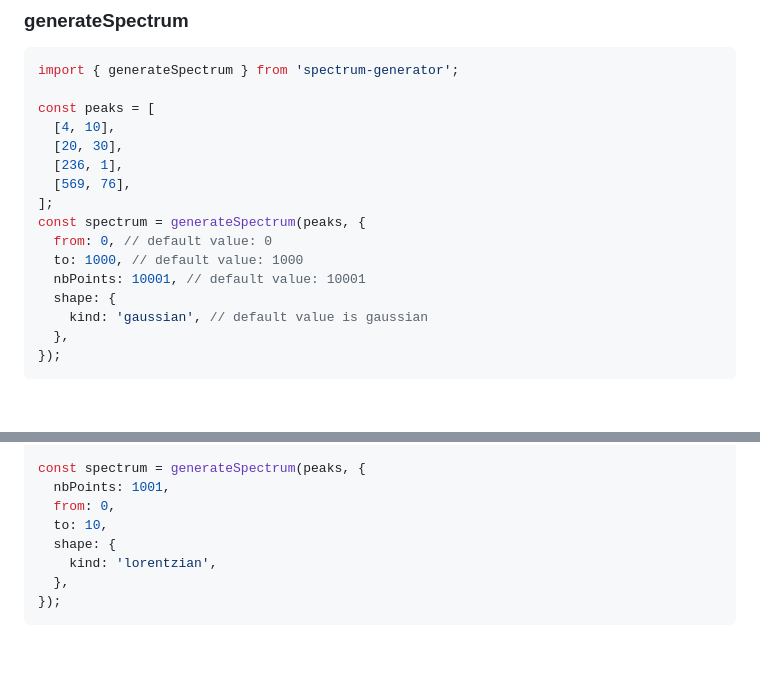
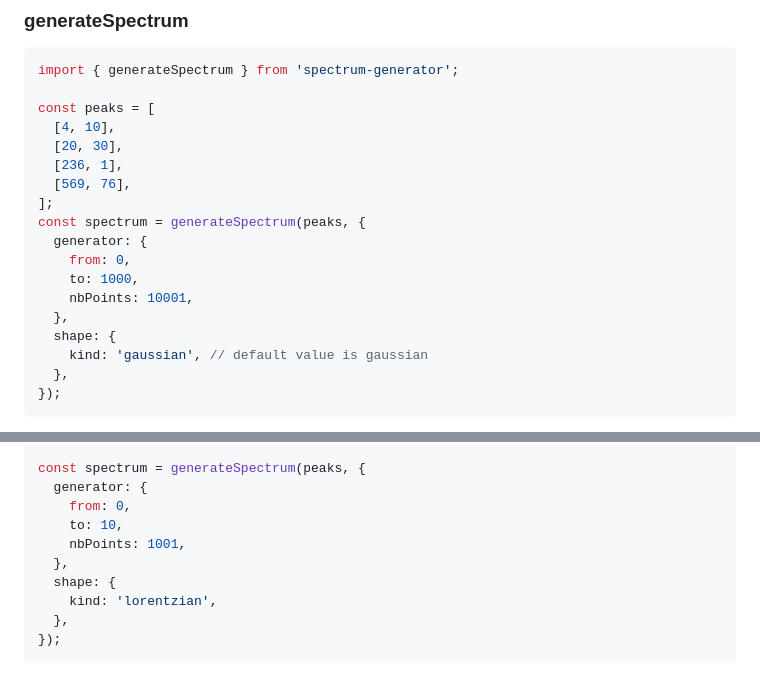
Before and after one commit to cheminfo/spectrum-generator, a Markdown page: README.md, 2 parts joined by grey strips. Rendered like a GitHub page; blank space fills up the shorter version.

Commit message:
docs: fix readme

```diff
--- a/README.md
+++ b/README.md
@@ -27,9 +27,11 @@ const peaks = [
   [569, 76],
 ];
 const spectrum = generateSpectrum(peaks, {
-  from: 0, // default value: 0
-  to: 1000, // default value: 1000
-  nbPoints: 10001, // default value: 10001
+  generator: {
+    from: 0,
+    to: 1000,
+    nbPoints: 10001,
+  },
   shape: {
     kind: 'gaussian', // default value is gaussian
   },
@@ -56,9 +58,11 @@ Peaks can also be introduced as:
 */
 
 const spectrum = generateSpectrum(peaks, {
-  nbPoints: 1001,
-  from: 0,
-  to: 10,
+  generator: {
+    from: 0,
+    to: 10,
+    nbPoints: 1001,
+  },
   shape: {
     kind: 'lorentzian',
   },
```
